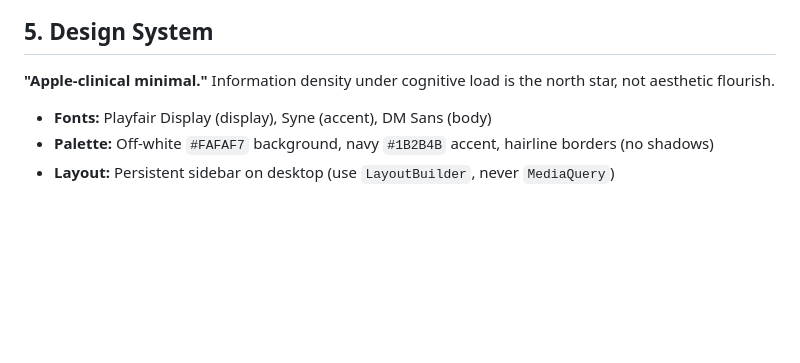
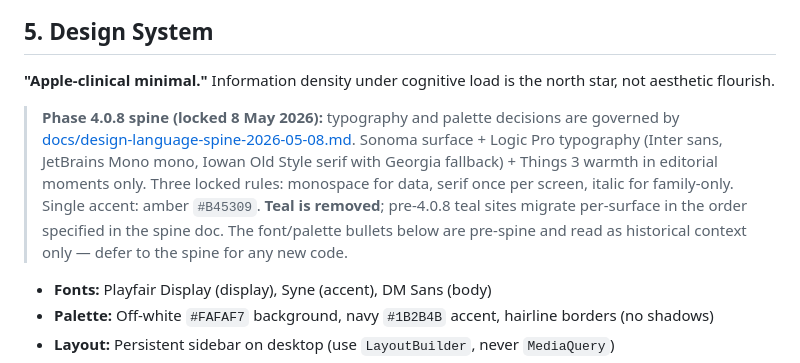
Before and after one commit to cheGv/cue-flutter, a Markdown page: CLAUDE.md, the part around the change. Rendered like a GitHub page; blank space fills up the shorter version.

Commit message:
Phase 4.0.8-step-A: reconcile CLAUDE.md design philosophy with Phase 4.0.8 spine doc. Rule 2 updated — teal removed, amber is single accent. Spine doc at docs/design-language-spine-2026-05-08.md is now the ground truth for design language decisions.
Co-Authored-By: Claude Opus 4.7 (1M context) <noreply@anthropic.com>

```diff
--- a/CLAUDE.md
+++ b/CLAUDE.md
@@ -90,6 +90,8 @@ Corollaries:
 ## 5. Design System
 
 **"Apple-clinical minimal."** Information density under cognitive load is the north star, not aesthetic flourish.
+
+> **Phase 4.0.8 spine (locked 8 May 2026):** typography and palette decisions are governed by [docs/design-language-spine-2026-05-08.md](docs/design-language-spine-2026-05-08.md). Sonoma surface + Logic Pro typography (Inter sans, JetBrains Mono mono, Iowan Old Style serif with Georgia fallback) + Things 3 warmth in editorial moments only. Three locked rules: monospace for data, serif once per screen, italic for family-only. Single accent: amber `#B45309`. **Teal is removed**; pre-4.0.8 teal sites migrate per-surface in the order specified in the spine doc. The font/palette bullets below are pre-spine and read as historical context only — defer to the spine for any new code.
 
 - **Fonts:** Playfair Display (display), Syne (accent), DM Sans (body)
 - **Palette:** Off-white `#FAFAF7` background, navy `#1B2B4B` accent, hairline borders (no shadows)
```
